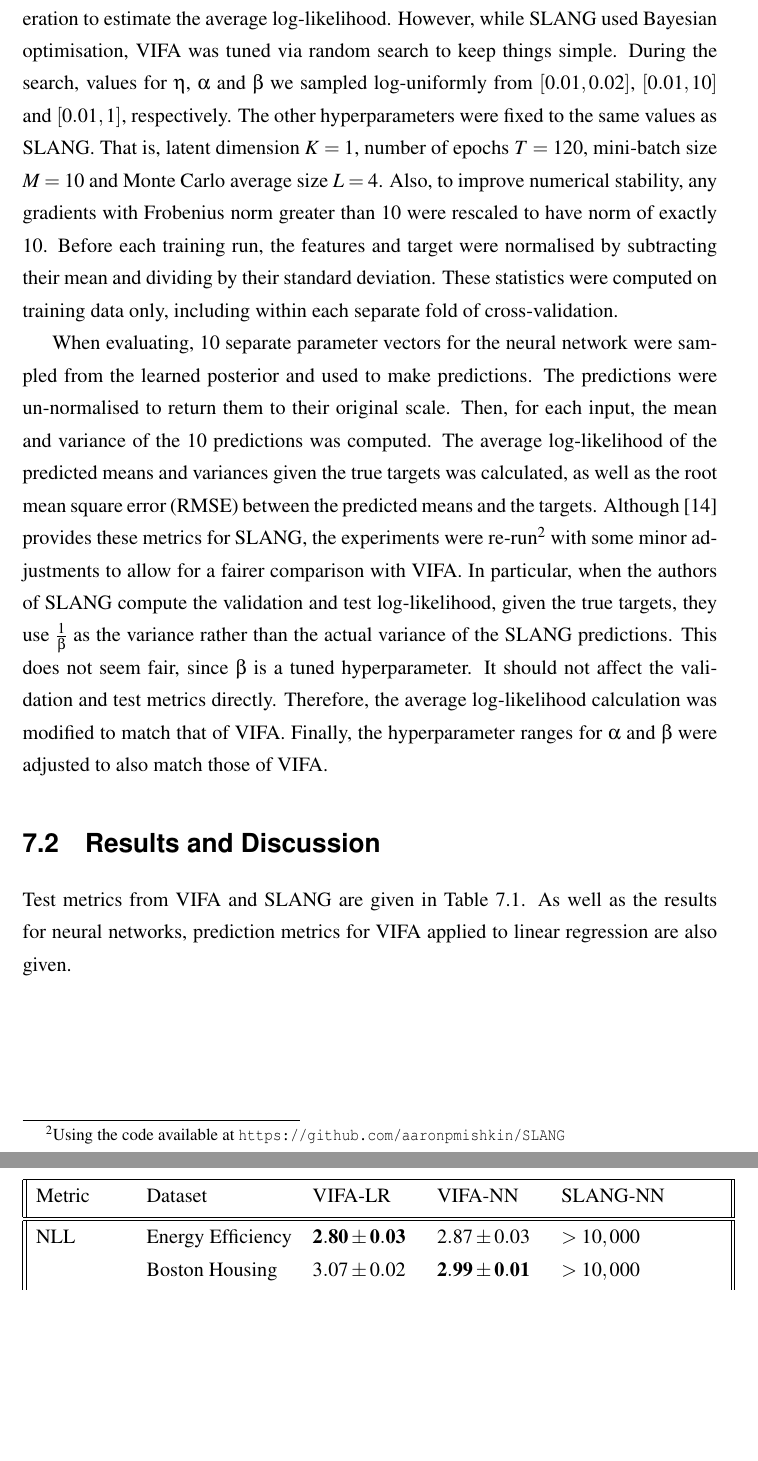
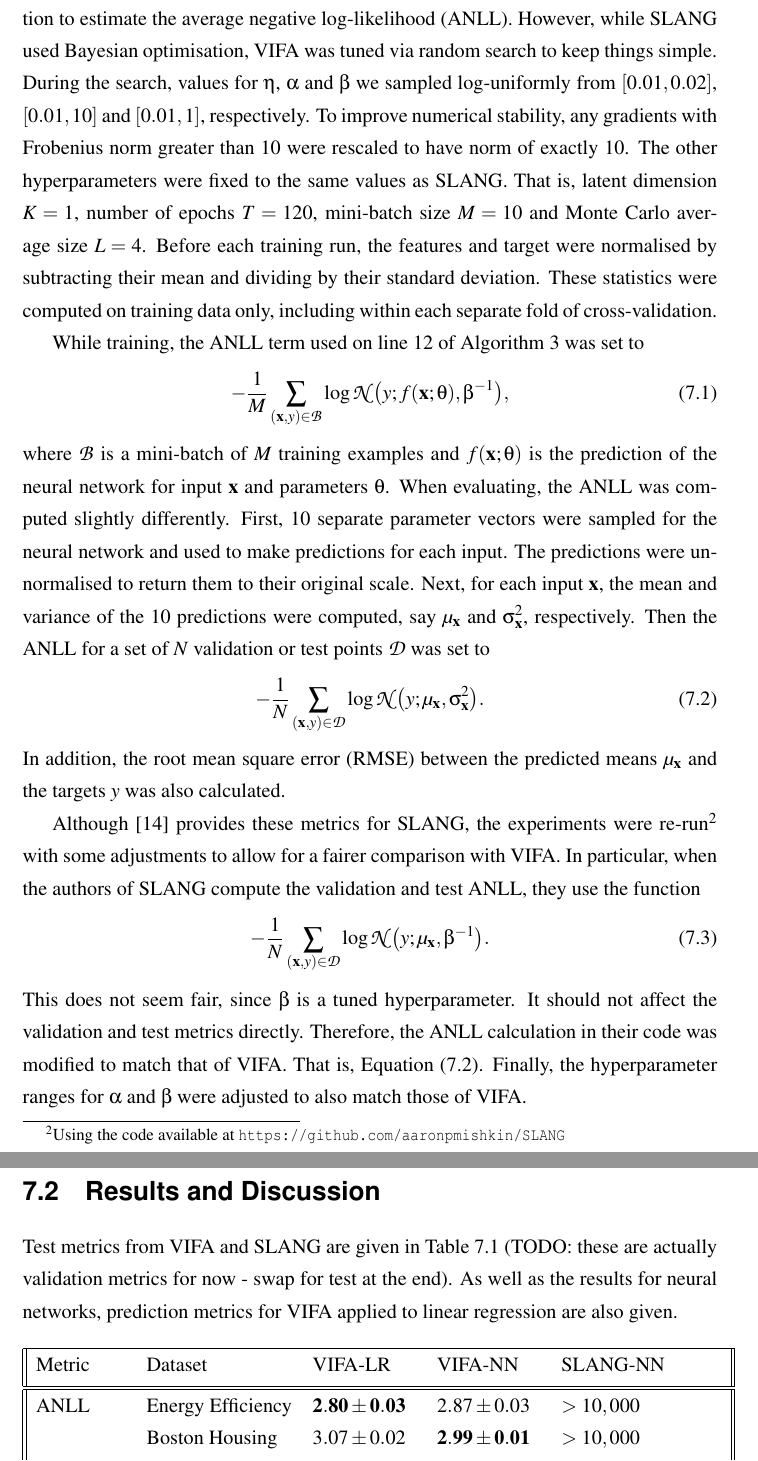
Before and after one commit to ayeright/swafa, a LaTeX thesis (thesis/main.tex): two parts of pages 51 and 52 of 59, joined at a grey line, cut so that both start at the same text, the shorter picture padded with empty space. Compiled offline with pdfLaTeX.

Commit message:
update nn experiment methodology

```diff
--- a/thesis/main.tex
+++ b/thesis/main.tex
@@ -1439,14 +1439,28 @@ Given the encouraging results achieved by VIFA in Chapter \ref{ch:linear_regress
 
 \section{Methodology}
 
-The setup for the experiments largely followed the methodology adopted by the authors of SLANG \cite{mishkin2018}. Each neural network had a single hidden layer with 50 rectified linear units and a single, unactivated output. The UCI regression datasets from Table \ref{table:uci_datasets} were used once again. Each dataset was split 20 times into different train and tests sets\footnote{Data splits are available at \texttt{https://github.com/yaringal/DropoutUncertaintyExps}}. For each train-test split, VIFA hyperparameters were tuned using the training data and then the best configuration was evaluated once on the test set (TODO: haven't touched test sets yet - leaving until the end). The only hyperparameters which were tuned were the learning rate $\eta$, the precision $\alpha$ of the prior and the precision $\beta$ of the additive target noise distribution. As with SLANG, these were optimised via 30 iterations of hyperparameter search, with 5-fold cross-validation performed in each iteration to estimate the average log-likelihood. However, while SLANG used Bayesian optimisation, VIFA was tuned via random search to keep things simple. During the search, values for $\eta$, $\alpha$ and $\beta$ we sampled log-uniformly from $[0.01, 0.02]$, $[0.01, 10]$ and $[0.01, 1]$, respectively. The other hyperparameters were fixed to the same values as SLANG. That is, latent dimension $K=1$, number of epochs $T=120$, mini-batch size $M=10$ and Monte Carlo average size $L=4$. Also, to improve numerical stability, any gradients with Frobenius norm greater than 10 were rescaled to have norm of exactly 10.  Before each training run, the features and target were normalised by subtracting their mean and dividing by their standard deviation. These statistics were computed on training data only, including within each separate fold of cross-validation.
-
-When evaluating, 10 separate parameter vectors for the neural network were sampled from the learned posterior and used to make predictions. The predictions were un-normalised to return them to their original scale. Then, for each input, the mean and variance of the 10 predictions was computed. The average log-likelihood of the predicted means and variances given the true targets was calculated, as well as the root mean square error (RMSE) between the predicted means and the targets. Although \cite{mishkin2018} provides these metrics for SLANG, the experiments were re-run\footnote{Using the code available at \texttt{https://github.com/aaronpmishkin/SLANG}} with some minor adjustments to allow for a fairer comparison with VIFA. In particular, when the authors of SLANG compute the validation and test log-likelihood, given the true targets, they use $\frac{1}{\beta}$ as the variance rather than the actual variance of the SLANG predictions. This does not seem fair, since $\beta$ is a tuned hyperparameter. It should not affect the validation and test metrics directly. Therefore, the average log-likelihood calculation was modified to match that of VIFA. Finally, the hyperparameter ranges for $\alpha$ and $\beta$ were adjusted to also match those of VIFA.
+The setup for the experiments largely followed the methodology adopted by the authors of SLANG \cite{mishkin2018}. Each neural network had a single hidden layer with 50 rectified linear units and a single, unactivated output. The UCI regression datasets from Table \ref{table:uci_datasets} were used once again. Each dataset was split 20 times into different train and tests sets\footnote{Data splits are available at \texttt{https://github.com/yaringal/DropoutUncertaintyExps}}. For each train-test split, VIFA hyperparameters were tuned using the training data and then the best configuration was evaluated once on the test set (TODO: haven't touched test sets yet - leaving until the end). The hyperparameters which were tuned were the learning rate $\eta$, the precision $\alpha$ of the prior and the precision $\beta$ of the additive target noise distribution. As with SLANG, these were optimised via 30 iterations of hyperparameter search, with 5-fold cross-validation performed in each iteration to estimate the average negative log-likelihood (ANLL). However, while SLANG used Bayesian optimisation, VIFA was tuned via random search to keep things simple. During the search, values for $\eta$, $\alpha$ and $\beta$ we sampled log-uniformly from $[0.01, 0.02]$, $[0.01, 10]$ and $[0.01, 1]$, respectively. To improve numerical stability, any gradients with Frobenius norm greater than 10 were rescaled to have norm of exactly 10. The other hyperparameters were fixed to the same values as SLANG. That is, latent dimension $K=1$, number of epochs $T=120$, mini-batch size $M=10$ and Monte Carlo average size $L=4$.  Before each training run, the features and target were normalised by subtracting their mean and dividing by their standard deviation. These statistics were computed on training data only, including within each separate fold of cross-validation.
+
+While training, the ANLL term used on line 12 of Algorithm \ref{alg:vi_fa} was set to
+\begin{equation}\label{eqn:train_nll}
+	-\frac{1}{M} \sum_{(\matr{x}, y) \in \mathcal{B}} \log \mathcal{N}\big(y; f(\matr{x}; \theta), \beta^{-1}\big),
+\end{equation}
+where $\mathcal{B}$ is a mini-batch of $M$ training examples and $f(\matr{x}; \theta)$ is the prediction of the neural network for input $\matr{x}$ and parameters $\theta$. When evaluating, the ANLL was computed slightly differently. First, 10 separate parameter vectors were sampled for the neural network and used to make predictions for each input. The predictions were un-normalised to return them to their original scale. Next, for each input $\matr{x}$, the mean and variance of the 10 predictions were computed, say $\mu_\matr{x}$ and $\sigma_\matr{x}^2$, respectively. Then the ANLL for a set of $N$ validation or test points $\mathcal{D}$ was set to
+\begin{equation}\label{eqn:test_nll}
+	-\frac{1}{N} \sum_{(\matr{x}, y) \in \mathcal{D}} \log \mathcal{N}\big(y; \mu_\matr{x},\sigma_\matr{x}^2\big).
+\end{equation}
+In addition, the root mean square error (RMSE) between the predicted means $\mu_\matr{x}$ and the targets $y$ was also calculated.
+
+Although \cite{mishkin2018} provides these metrics for SLANG, the experiments were re-run\footnote{Using the code available at \texttt{https://github.com/aaronpmishkin/SLANG}} with some adjustments to allow for a fairer comparison with VIFA. In particular, when the authors of SLANG compute the validation and test ANLL, they use the function
+\begin{equation}\label{eqn:slang_nll}
+	-\frac{1}{N} \sum_{(\matr{x}, y) \in \mathcal{D}} \log \mathcal{N}\big(y; \mu_\matr{x},\beta^{-1}\big).
+\end{equation}
+This does not seem fair, since $\beta$ is a tuned hyperparameter. It should not affect the validation and test metrics directly. Therefore, the ANLL calculation in their code was modified to match that of VIFA. That is, Equation (\ref{eqn:test_nll}). Finally, the hyperparameter ranges for $\alpha$ and $\beta$ were adjusted to also match those of VIFA.
 
 
 \section{Results and Discussion}
 
-Test metrics from VIFA and SLANG are given in Table \ref{table:neural_nets_uci}. As well as the results for neural networks, prediction metrics for VIFA applied to linear regression are also given.
+Test metrics from VIFA and SLANG are given in Table \ref{table:neural_nets_uci} (TODO: these are actually validation metrics for now - swap for test at the end). As well as the results for neural networks, prediction metrics for VIFA applied to linear regression are also given.
 
 \begin{table}[h!]
 	\begin{center}
@@ -1454,7 +1468,7 @@ Test metrics from VIFA and SLANG are given in Table \ref{table:neural_nets_uci}.
  			\hline
  			Metric & Dataset & VIFA-LR & VIFA-NN & SLANG-NN \\ [0.5ex]
  			\hline\hline
-			NLL 		& Energy Efficiency 	& $\mathbf{2.80 \pm 0.03}$  	& $2.87 \pm 0.03$ 			& $>10,000$ \\
+			ANLL 	& Energy Efficiency 	& $\mathbf{2.80 \pm 0.03}$  	& $2.87 \pm 0.03$ 			& $>10,000$ \\
 					& Boston Housing 	& $3.07 \pm 0.02$ 			& $\mathbf{2.99 \pm 0.01}$ 	& $>10,000$ \\
 					& Concrete Strength & $\mathbf{3.87 \pm 0.01}$ 	& $4.61 \pm 0.16$ 			& $>10,000$ \\
  					& Yacht Hydro. 		& $3.76 \pm 0.01$ 			& $\mathbf{2.55 \pm 0.03}$ 	& $35.65 \pm 10.98$ \\
```
Also changed, not shown: thesis/main.pdf, thesis/main.tex (2 more changed lines).
